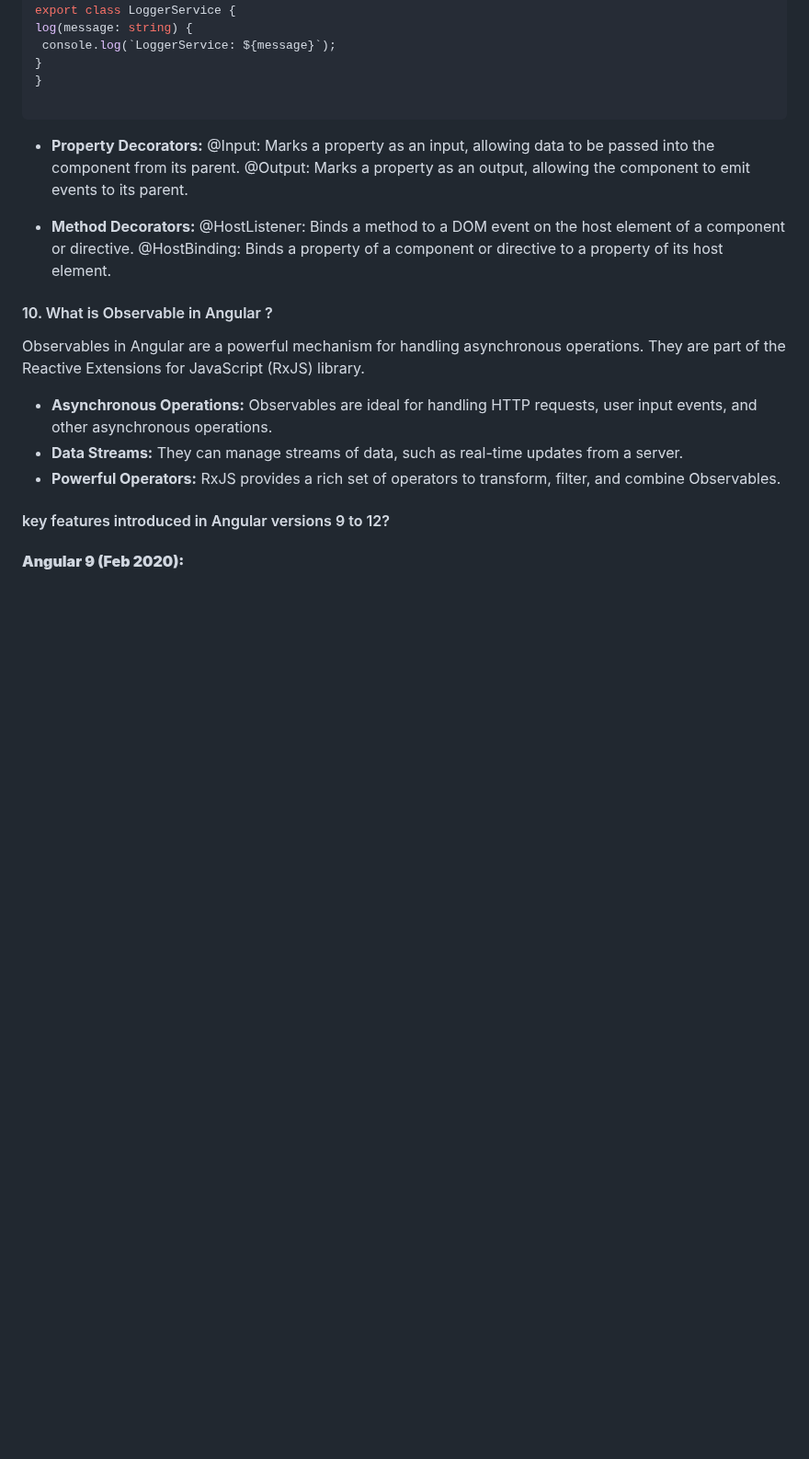
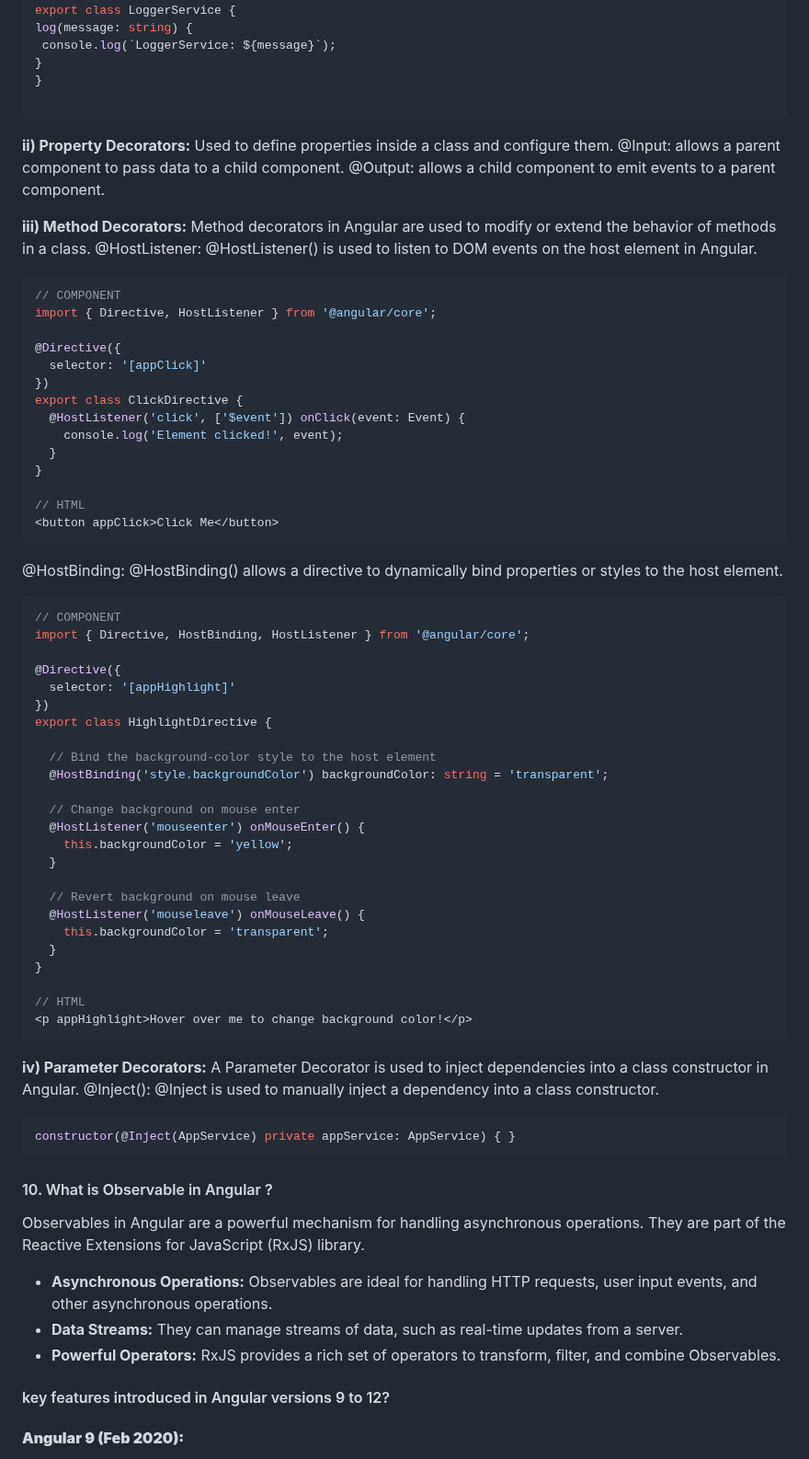
Before and after one commit to iammadhankumar/fullstack-java-interview-guide, a Markdown page: md-files/angular-interview-questions.md, the part around the change. Shown at 92% size. Drawn GitHub-style; blank space fills up the shorter version.

````diff
--- a/md-files/angular-interview-questions.md
+++ b/md-files/angular-interview-questions.md
@@ -104,17 +104,63 @@ export class LoggerService {
 }
 
    ```
+<b>ii) Property Decorators:</b></br>
+Used to define properties inside a class and configure them.</br>
+@Input: allows a parent component to pass data to a child component.</br>
+@Output: allows a child component to emit events to a parent component.</br></br>
 
-</br>
+<b>iii) Method Decorators:</b></br>
+Method decorators in Angular are used to modify or extend the behavior of methods in a class.</br>
+@HostListener: @HostListener() is used to listen to DOM events on the host element in Angular.</br>
+```typescript
+// COMPONENT
+import { Directive, HostListener } from '@angular/core';
 
-* <b>Property Decorators:</b></br>
-@Input: Marks a property as an input, allowing data to be passed into the component from its parent.</br>
-@Output: Marks a property as an output, allowing the component to emit events to its parent.</br></br>
+@Directive({
+  selector: '[appClick]'
+})
+export class ClickDirective {
+  @HostListener('click', ['$event']) onClick(event: Event) {
+    console.log('Element clicked!', event);
+  }
+}
 
-* <b>Method Decorators:</b></br>
-@HostListener: Binds a method to a DOM event on the host element of a component or directive.</br>
-@HostBinding: Binds a property of a component or directive to a property of its host element.
+// HTML
+<button appClick>Click Me</button>
+```
+@HostBinding: @HostBinding() allows a directive to dynamically bind properties or styles to the host element.
+```typescript
+// COMPONENT
+import { Directive, HostBinding, HostListener } from '@angular/core';
 
+@Directive({
+  selector: '[appHighlight]'
+})
+export class HighlightDirective {
+
+  // Bind the background-color style to the host element
+  @HostBinding('style.backgroundColor') backgroundColor: string = 'transparent';
+
+  // Change background on mouse enter
+  @HostListener('mouseenter') onMouseEnter() {
+    this.backgroundColor = 'yellow';
+  }
+
+  // Revert background on mouse leave
+  @HostListener('mouseleave') onMouseLeave() {
+    this.backgroundColor = 'transparent';
+  }
+}
+
+// HTML
+<p appHighlight>Hover over me to change background color!</p>
+```
+<b>iv) Parameter Decorators:</b>
+A Parameter Decorator is used to inject dependencies into a class constructor in Angular.</br>
+@Inject(): @Inject is used to manually inject a dependency into a class constructor.
+```typescript
+constructor(@Inject(AppService) private appService: AppService) { }
+```
 #### 10. What is Observable in Angular ?
 Observables in Angular are a powerful mechanism for handling asynchronous operations. They are part of the Reactive Extensions for JavaScript (RxJS) library.
 * <b>Asynchronous Operations:</b> Observables are ideal for handling HTTP requests, user input events, and other asynchronous operations.
````
